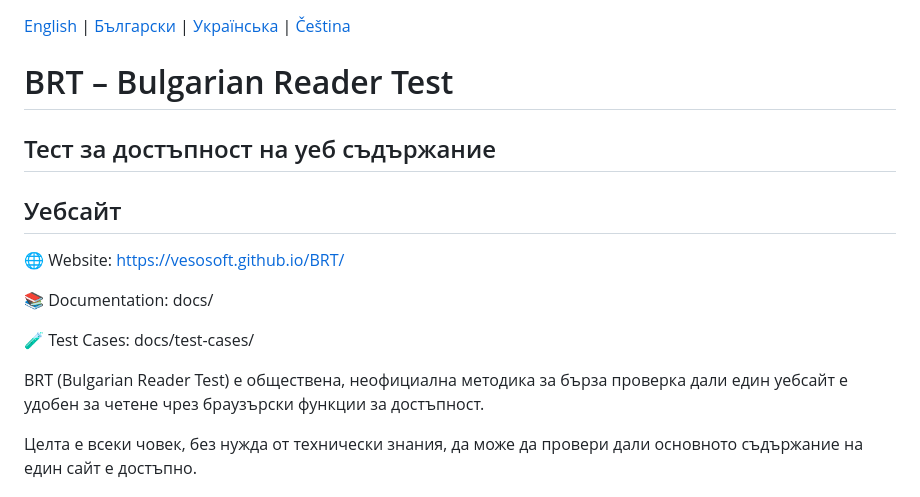
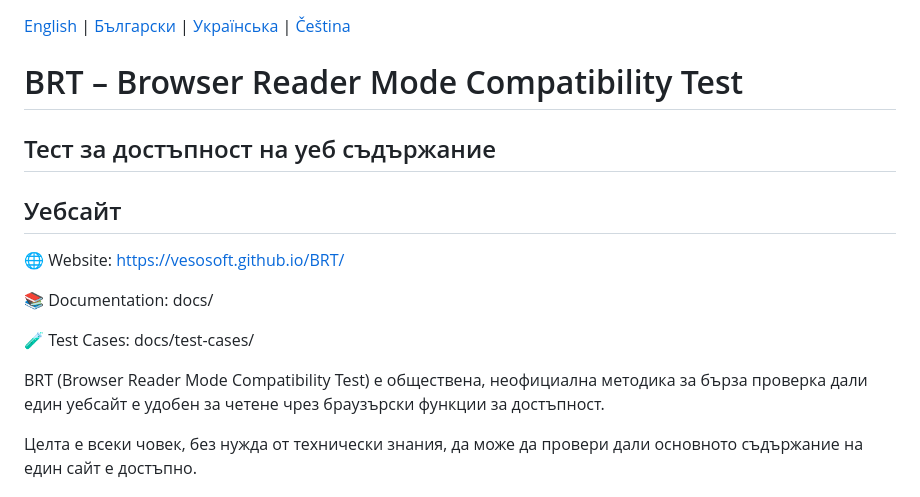
Before and after one commit to Vesosoft/BRT, a Markdown page: README.🇧🇬.md, the part around the change. Drawn GitHub-style.

Commit message:
Update title and description in Bulgarian README

```diff
--- a/README.🇧🇬.md
+++ b/README.🇧🇬.md
@@ -1,6 +1,6 @@
 [English](README.md) | [Български](README.🇧🇬.md) | [Українська](README.🇺🇦.md) | [Čeština](README.🇨🇿.md)
 
-# BRT – Bulgarian Reader Test
+# BRT – Browser Reader Mode Compatibility Test
 
 ## Тест за достъпност на уеб съдържание
 
@@ -14,7 +14,7 @@ docs/
 🧪 Test Cases:
 docs/test-cases/
 
-BRT (Bulgarian Reader Test) е обществена, неофициална методика за бърза проверка дали един уебсайт е удобен за четене чрез браузърски функции за достъпност.
+BRT (Browser Reader Mode Compatibility Test) е обществена, неофициална методика за бърза проверка дали един уебсайт е удобен за четене чрез браузърски функции за достъпност.
 
 Целта е всеки човек, без нужда от технически знания, да може да провери дали основното съдържание на един сайт е достъпно.
 
```
